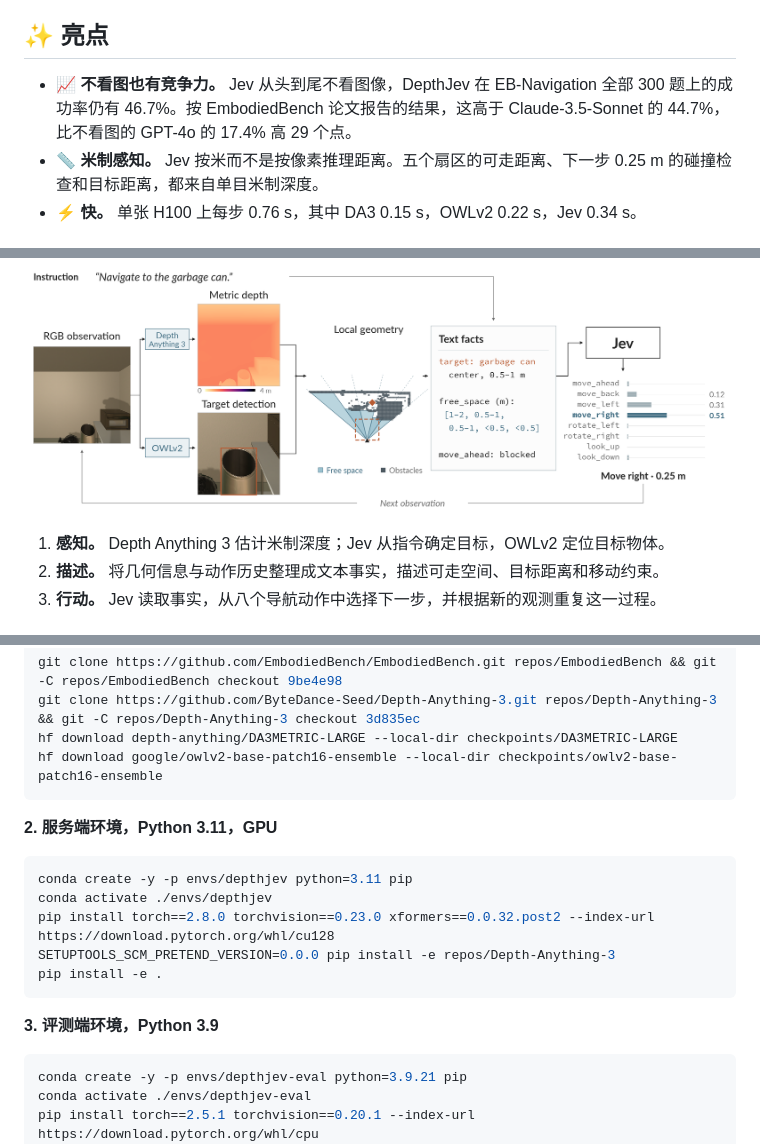
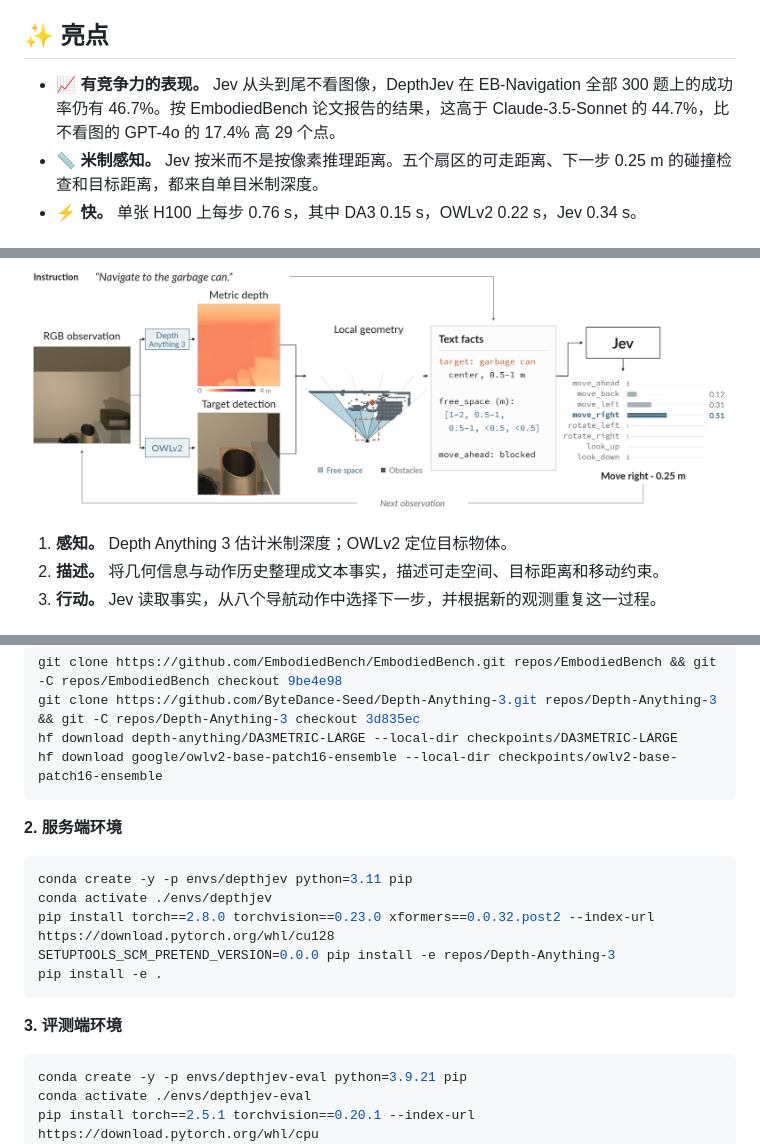
Before and after one commit to ZJUCQR/DepthJev, a Markdown page: README_zh.md, 3 parts joined by grey strips. Drawn GitHub-style.

Commit message:
docs: simplify README wording and center language navigation

````diff
--- a/README_zh.md
+++ b/README_zh.md
@@ -14,7 +14,7 @@
 
 ## ✨ 亮点
 
-- 📈 **不看图也有竞争力。** Jev 从头到尾不看图像，DepthJev 在 EB-Navigation 全部 300 题上的成功率仍有 46.7%。按 EmbodiedBench 论文报告的结果，这高于 Claude-3.5-Sonnet 的 44.7%，比不看图的 GPT-4o 的 17.4% 高 29 个点。
+- 📈 **有竞争力的表现。** Jev 从头到尾不看图像，DepthJev 在 EB-Navigation 全部 300 题上的成功率仍有 46.7%。按 EmbodiedBench 论文报告的结果，这高于 Claude-3.5-Sonnet 的 44.7%，比不看图的 GPT-4o 的 17.4% 高 29 个点。
 - 📏 **米制感知。** Jev 按米而不是按像素推理距离。五个扇区的可走距离、下一步 0.25 m 的碰撞检查和目标距离，都来自单目米制深度。
 - ⚡ **快。** 单张 H100 上每步 0.76 s，其中 DA3 0.15 s，OWLv2 0.22 s，Jev 0.34 s。
 
@@ -24,7 +24,7 @@
   <img src="assets/how-it-works.png" width="1100" alt="DepthJev 流程：RGB 观测、任务与历史 → 米制深度与目标检测 → 文本事实 → Jev 导航动作 → 下一次观测">
 </p>
 
-1. **感知。** Depth Anything 3 估计米制深度；Jev 从指令确定目标，OWLv2 定位目标物体。
+1. **感知。** Depth Anything 3 估计米制深度；OWLv2 定位目标物体。
 2. **描述。** 将几何信息与动作历史整理成文本事实，描述可走空间、目标距离和移动约束。
 3. **行动。** Jev 读取事实，从八个导航动作中选择下一步，并根据新的观测重复这一过程。
 
@@ -41,7 +41,7 @@ hf download depth-anything/DA3METRIC-LARGE --local-dir checkpoints/DA3METRIC-LAR
 hf download google/owlv2-base-patch16-ensemble --local-dir checkpoints/owlv2-base-patch16-ensemble
 ```
 
-**2. 服务端环境，Python 3.11，GPU**
+**2. 服务端环境**
 
 ```bash
 conda create -y -p envs/depthjev python=3.11 pip
@@ -51,7 +51,7 @@ SETUPTOOLS_SCM_PRETEND_VERSION=0.0.0 pip install -e repos/Depth-Anything-3
 pip install -e .
 ```
 
-**3. 评测端环境，Python 3.9**
+**3. 评测端环境**
 
 ```bash
 conda create -y -p envs/depthjev-eval python=3.9.21 pip
````
Also changed, not shown: other parts of README_zh.md (+1 -1 lines), README.md (+8 -6 lines).
